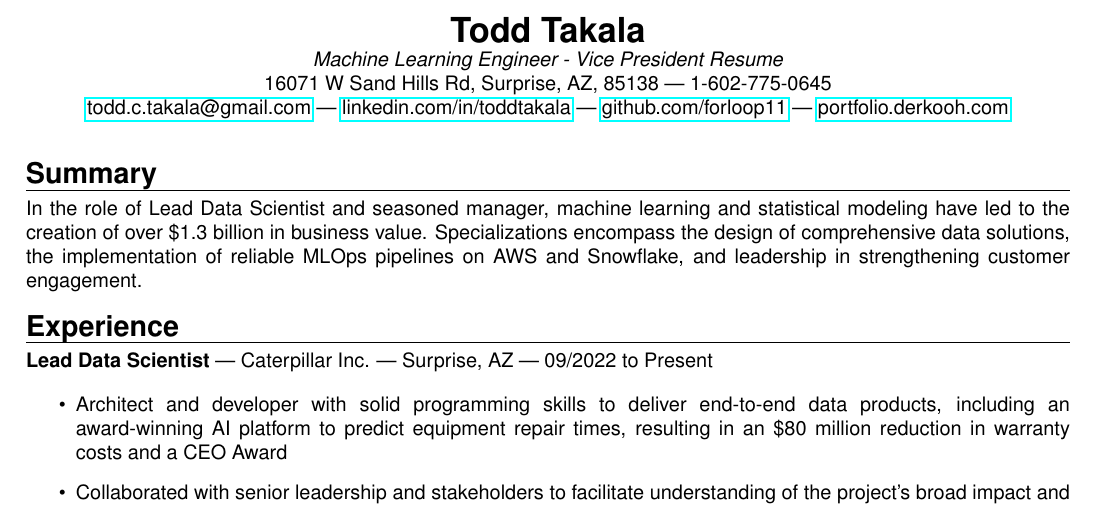
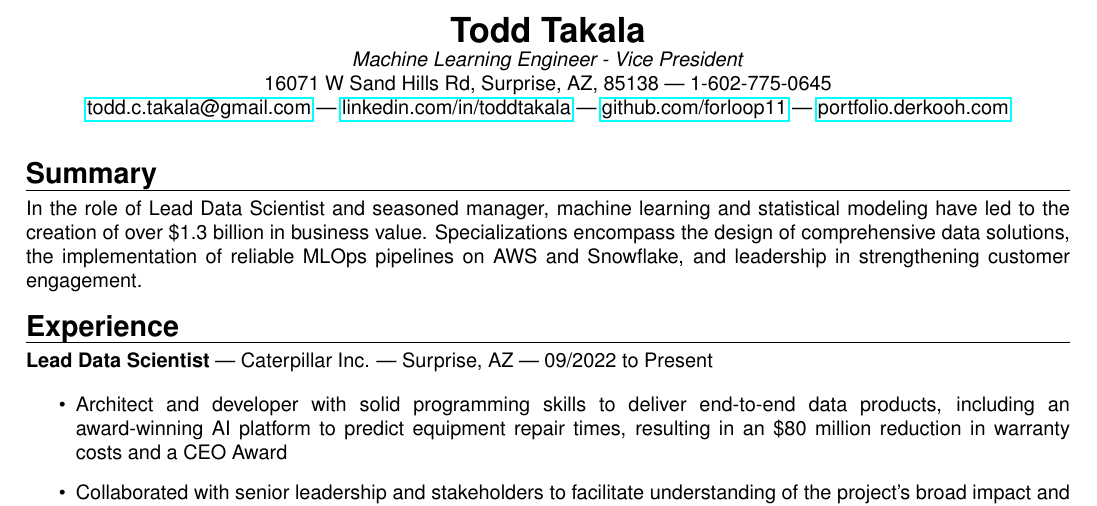
Before and after one commit to forloop11/resume-workshop, a LaTeX CV (todd_takala_resume.tex): part of page 1 of 2, cut so that both start at the same text. Compiled offline with pdfLaTeX.

```diff
--- a/todd_takala_resume.tex
+++ b/todd_takala_resume.tex
@@ -60,7 +60,7 @@
 \begin{center}
     \textbf{\LARGE Todd Takala} \\
     % \textit{Lead Data Scientist} | \textit{Lead Machine Learning Engineer} | \textit{Experienced Manager} \\
-    \textit{Machine Learning Engineer - Vice President Resume} \\
+    \textit{Machine Learning Engineer - Vice President} \\
     16071 W Sand Hills Rd, Surprise, AZ, 85138 | 1-602-775-0645 \\
     \href{mailto:todd.c.takala@gmail.com}{todd.c.takala@gmail.com} | \href{https://www.linkedin.com/in/toddtakala}{linkedin.com/in/toddtakala} | \href{https://www.github.com/forloop11}{github.com/forloop11} | \href{https://portfolio.derkooh.com/}{portfolio.derkooh.com}
 \end{center}
```
